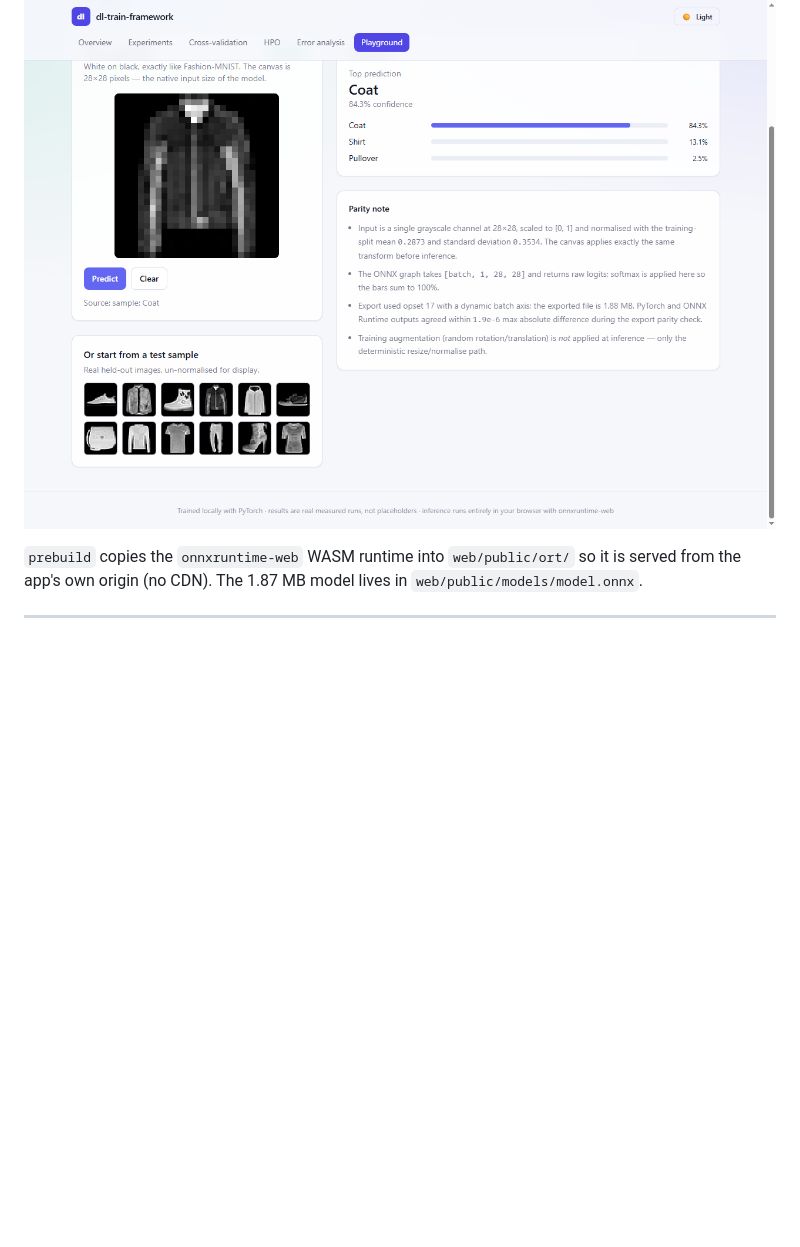
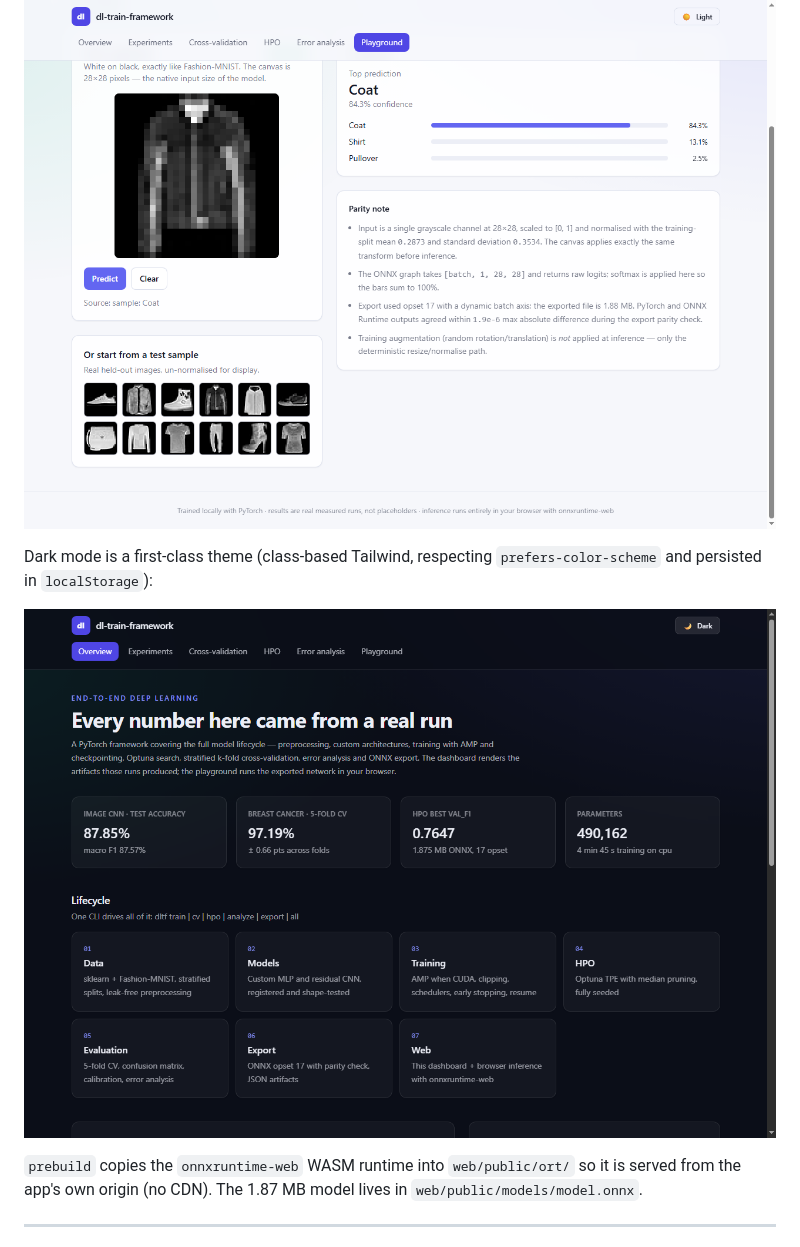
Before and after one commit to karthiksamak-git/End-to-End-Deep-Learning-Training-Framework, a Markdown page: README.md, the part around the change. Drawn GitHub-style; pictures changed too: docs/screenshots/overview-dark.png (added); blank space fills up the shorter version.

Commit message:
docs: show the dark theme in the README
The dashboard ships light and dark themes; capture the dark overview from the
production deployment so the README documents both.

🤖 Generated with Codebuff
Co-Authored-By: Codebuff <noreply@codebuff.com>

```diff
--- a/README.md
+++ b/README.md
@@ -220,6 +220,11 @@ same origin as the app.
 
 ![Production playground](docs/screenshots/production-playground.png)
 
+Dark mode is a first-class theme (class-based Tailwind, respecting
+`prefers-color-scheme` and persisted in `localStorage`):
+
+![Dark mode](docs/screenshots/overview-dark.png)
+
 `prebuild` copies the `onnxruntime-web` WASM runtime into `web/public/ort/` so it is
 served from the app's own origin (no CDN). The 1.87 MB model lives in
 `web/public/models/model.onnx`.
```
